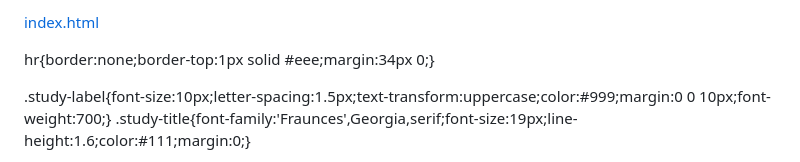
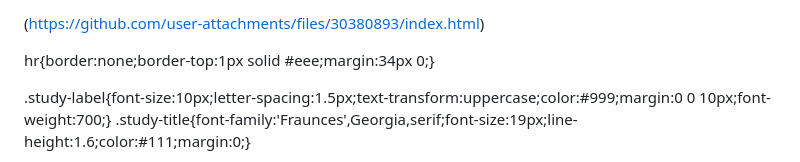
Before and after one commit to agrawallokesh31/agrawallokesh31.github.io, a Markdown page: README.md, the part around the change. Drawn GitHub-style.

```diff
--- a/README.md
+++ b/README.md
@@ -1,4 +1,4 @@
-[index.html](https://github.com/user-attachments/files/30380893/index.html)
+(https://github.com/user-attachments/files/30380893/index.html)
 <html lang="en">
 <head>
 <meta charset="UTF-8">
```
